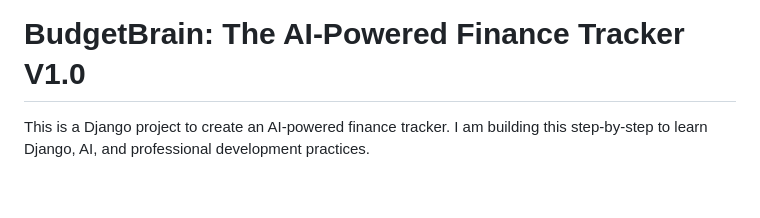
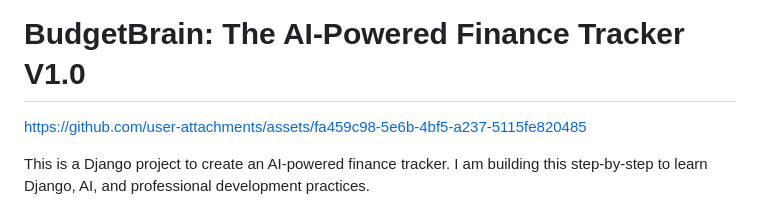
Before and after one commit to initVD/BudgetBrain, a Markdown page: README.md, the part around the change. Rendered like a GitHub page; blank space fills up the shorter version.

```diff
--- a/README.md
+++ b/README.md
@@ -1,4 +1,8 @@
 # BudgetBrain: The AI-Powered Finance Tracker V1.0
+
+
+https://github.com/user-attachments/assets/fa459c98-5e6b-4bf5-a237-5115fe820485
+
 
 This is a Django project to create an AI-powered finance tracker. I am building this step-by-step to learn Django, AI, and professional development practices.
 
```
